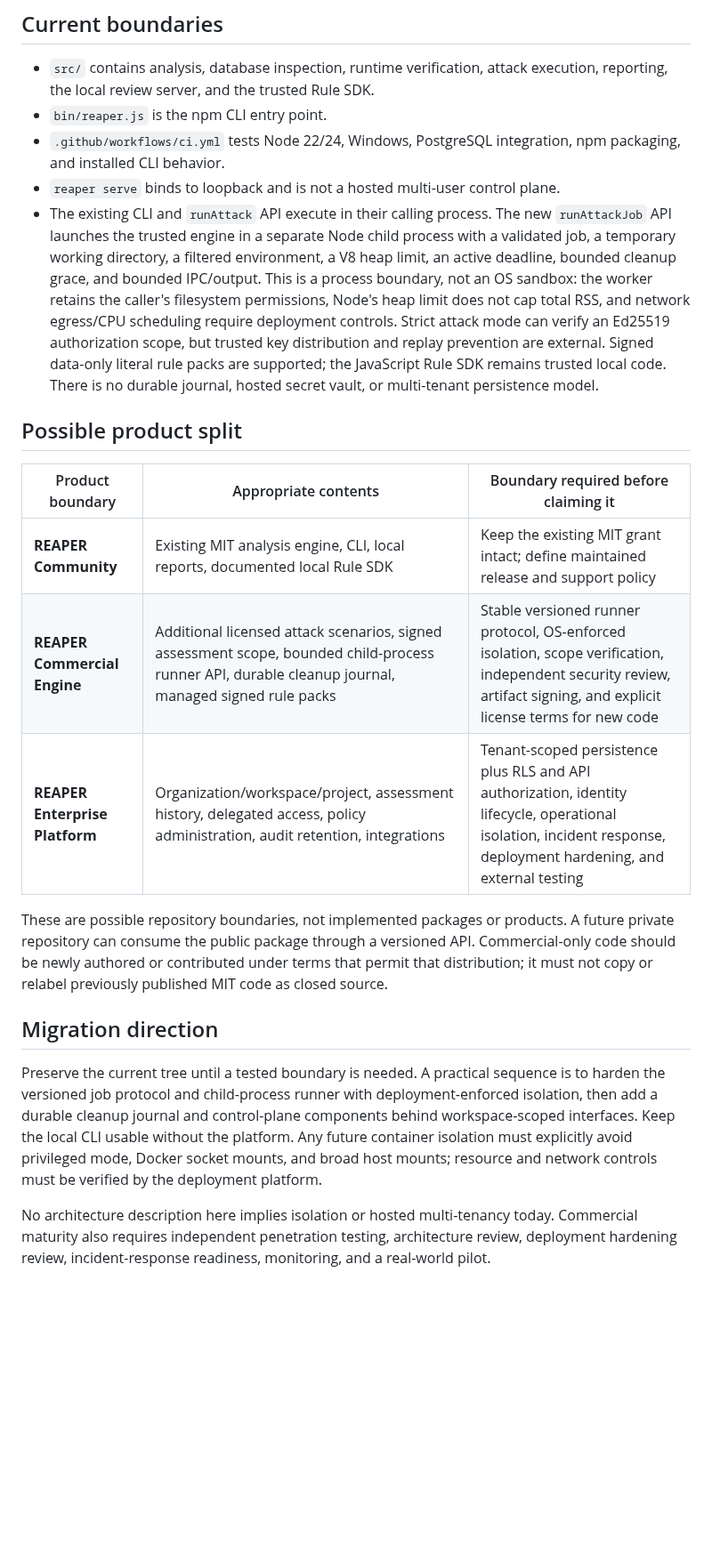
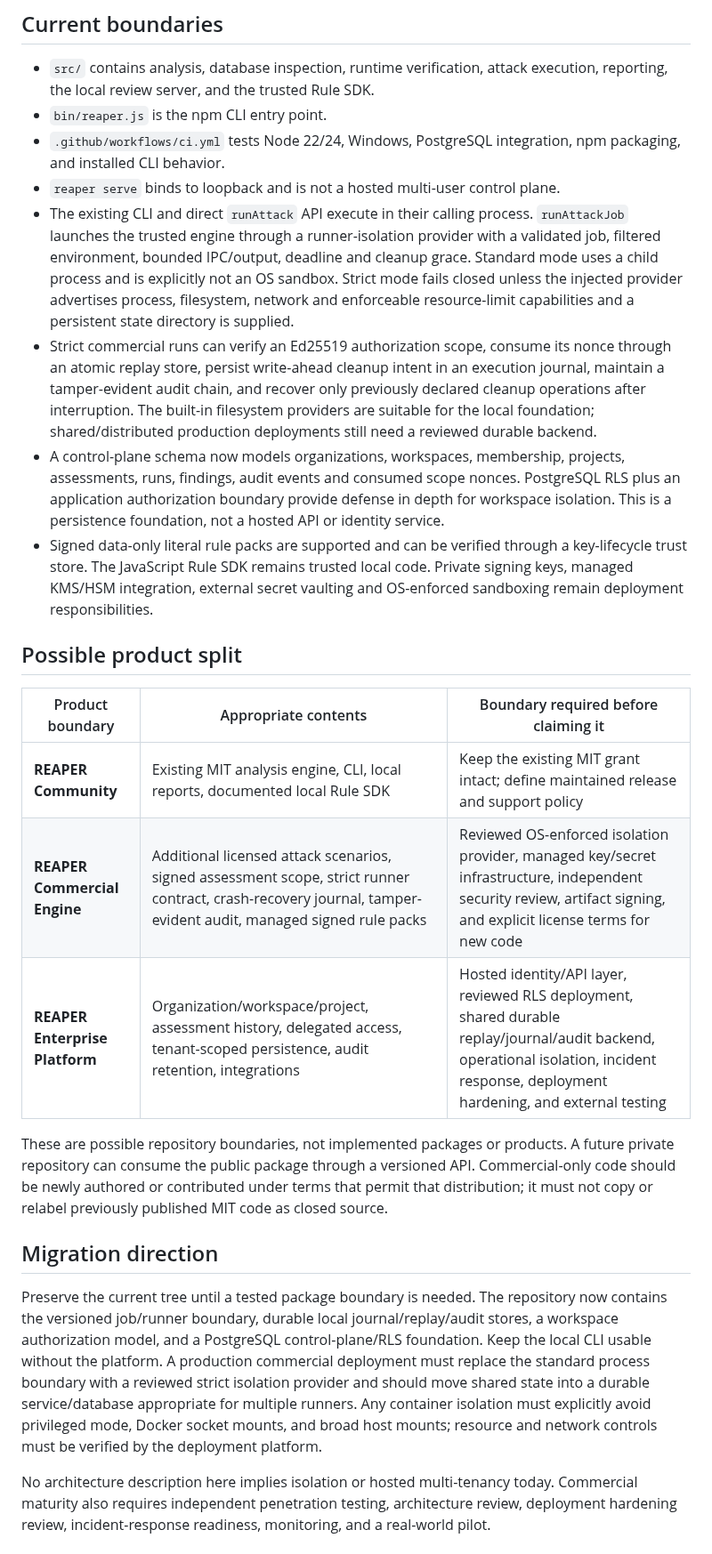
Before and after one commit to WessYu/REAPER, a Markdown page: docs/commercial-architecture.md, the part around the change. Shown at 89% size. Rendered like a GitHub page; blank space fills up the shorter version.

Commit message:
docs(commercial): reflect implemented security foundation

```diff
--- a/docs/commercial-architecture.md
+++ b/docs/commercial-architecture.md
@@ -8,20 +8,23 @@ REAPER is currently a single Node.js package and local CLI/library. The current
 - `bin/reaper.js` is the npm CLI entry point.
 - `.github/workflows/ci.yml` tests Node 22/24, Windows, PostgreSQL integration, npm packaging, and installed CLI behavior.
 - `reaper serve` binds to loopback and is not a hosted multi-user control plane.
-- The existing CLI and `runAttack` API execute in their calling process. The new `runAttackJob` API launches the trusted engine in a separate Node child process with a validated job, a temporary working directory, a filtered environment, a V8 heap limit, an active deadline, bounded cleanup grace, and bounded IPC/output. This is a process boundary, not an OS sandbox: the worker retains the caller's filesystem permissions, Node's heap limit does not cap total RSS, and network egress/CPU scheduling require deployment controls. Strict attack mode can verify an Ed25519 authorization scope, but trusted key distribution and replay prevention are external. Signed data-only literal rule packs are supported; the JavaScript Rule SDK remains trusted local code. There is no durable journal, hosted secret vault, or multi-tenant persistence model.
+- The existing CLI and direct `runAttack` API execute in their calling process. `runAttackJob` launches the trusted engine through a runner-isolation provider with a validated job, filtered environment, bounded IPC/output, deadline and cleanup grace. Standard mode uses a child process and is explicitly not an OS sandbox. Strict mode fails closed unless the injected provider advertises process, filesystem, network and enforceable resource-limit capabilities and a persistent state directory is supplied.
+- Strict commercial runs can verify an Ed25519 authorization scope, consume its nonce through an atomic replay store, persist write-ahead cleanup intent in an execution journal, maintain a tamper-evident audit chain, and recover only previously declared cleanup operations after interruption. The built-in filesystem providers are suitable for the local foundation; shared/distributed production deployments still need a reviewed durable backend.
+- A control-plane schema now models organizations, workspaces, membership, projects, assessments, runs, findings, audit events and consumed scope nonces. PostgreSQL RLS plus an application authorization boundary provide defense in depth for workspace isolation. This is a persistence foundation, not a hosted API or identity service.
+- Signed data-only literal rule packs are supported and can be verified through a key-lifecycle trust store. The JavaScript Rule SDK remains trusted local code. Private signing keys, managed KMS/HSM integration, external secret vaulting and OS-enforced sandboxing remain deployment responsibilities.
 
 ## Possible product split
 
 | Product boundary               | Appropriate contents                                                                                                                                | Boundary required before claiming it                                                                                                                                |
 | ------------------------------ | --------------------------------------------------------------------------------------------------------------------------------------------------- | ------------------------------------------------------------------------------------------------------------------------------------------------------------------- |
 | **REAPER Community**           | Existing MIT analysis engine, CLI, local reports, documented local Rule SDK                                                                         | Keep the existing MIT grant intact; define maintained release and support policy                                                                                    |
-| **REAPER Commercial Engine**   | Additional licensed attack scenarios, signed assessment scope, bounded child-process runner API, durable cleanup journal, managed signed rule packs | Stable versioned runner protocol, OS-enforced isolation, scope verification, independent security review, artifact signing, and explicit license terms for new code |
-| **REAPER Enterprise Platform** | Organization/workspace/project, assessment history, delegated access, policy administration, audit retention, integrations                          | Tenant-scoped persistence plus RLS and API authorization, identity lifecycle, operational isolation, incident response, deployment hardening, and external testing  |
+| **REAPER Commercial Engine**   | Additional licensed attack scenarios, signed assessment scope, strict runner contract, crash-recovery journal, tamper-evident audit, managed signed rule packs | Reviewed OS-enforced isolation provider, managed key/secret infrastructure, independent security review, artifact signing, and explicit license terms for new code |
+| **REAPER Enterprise Platform** | Organization/workspace/project, assessment history, delegated access, tenant-scoped persistence, audit retention, integrations                           | Hosted identity/API layer, reviewed RLS deployment, shared durable replay/journal/audit backend, operational isolation, incident response, deployment hardening, and external testing |
 
 These are possible repository boundaries, not implemented packages or products. A future private repository can consume the public package through a versioned API. Commercial-only code should be newly authored or contributed under terms that permit that distribution; it must not copy or relabel previously published MIT code as closed source.
 
 ## Migration direction
 
-Preserve the current tree until a tested boundary is needed. A practical sequence is to harden the versioned job protocol and child-process runner with deployment-enforced isolation, then add a durable cleanup journal and control-plane components behind workspace-scoped interfaces. Keep the local CLI usable without the platform. Any future container isolation must explicitly avoid privileged mode, Docker socket mounts, and broad host mounts; resource and network controls must be verified by the deployment platform.
+Preserve the current tree until a tested package boundary is needed. The repository now contains the versioned job/runner boundary, durable local journal/replay/audit stores, a workspace authorization model, and a PostgreSQL control-plane/RLS foundation. Keep the local CLI usable without the platform. A production commercial deployment must replace the standard process boundary with a reviewed strict isolation provider and should move shared state into a durable service/database appropriate for multiple runners. Any container isolation must explicitly avoid privileged mode, Docker socket mounts, and broad host mounts; resource and network controls must be verified by the deployment platform.
 
 No architecture description here implies isolation or hosted multi-tenancy today. Commercial maturity also requires independent penetration testing, architecture review, deployment hardening review, incident-response readiness, monitoring, and a real-world pilot.
```
